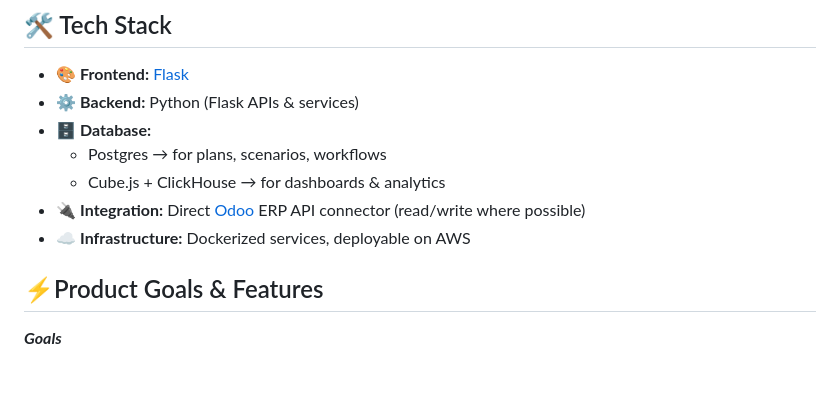
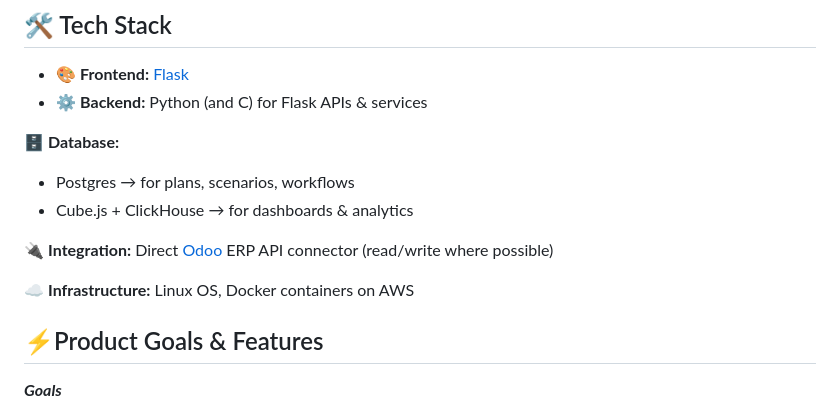
Before and after one commit to value-maximized/vm-app, a Markdown page: README.md, the part around the change. GitHub-like rendering; blank space fills up the shorter version.

```diff
--- a/README.md
+++ b/README.md
@@ -18,12 +18,17 @@ _See the business lattice graphic below to understand where SOP sits alongwith y
 
 ## 🛠 Tech Stack
 - 🎨 **Frontend:** [Flask](https://flask.palletsprojects.com/)
-- ⚙️ **Backend:** Python (Flask APIs & services)
-- 🗄 **Database:**
+- ⚙️ **Backend:** Python (and C) for Flask APIs & services
+
+🗄 **Database:**
   - Postgres → for plans, scenarios, workflows
   - Cube.js + ClickHouse → for dashboards & analytics
-- 🔌 **Integration:** Direct [Odoo](https://www.odoo.com/) ERP API connector (read/write where possible)
-- ☁️ **Infrastructure:** Dockerized services, deployable on AWS
+
+🔌 **Integration:**
+Direct [Odoo](https://www.odoo.com/) ERP API connector (read/write where possible)
+
+☁️ **Infrastructure:**
+Linux OS, Docker containers on AWS
 
 
 ## ⚡Product Goals & Features
```
